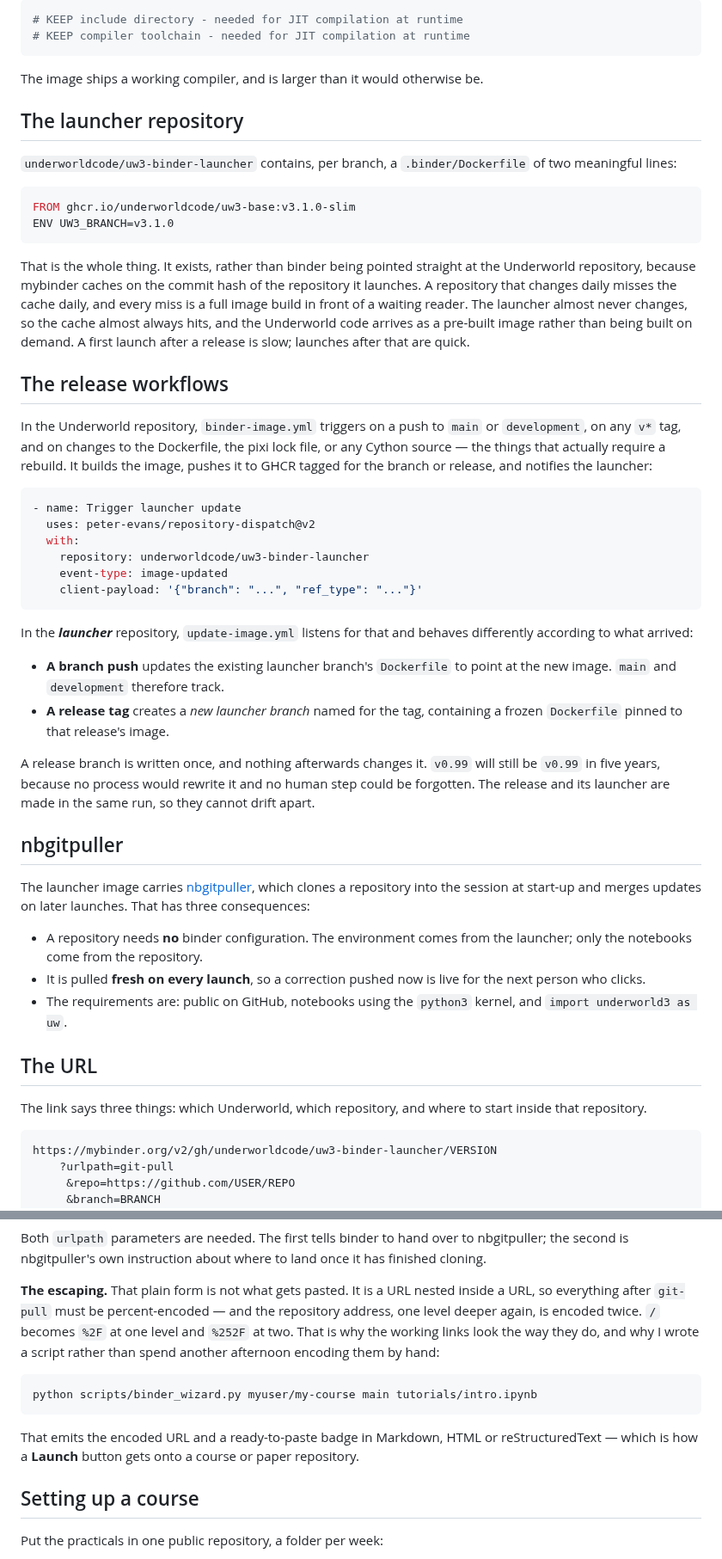
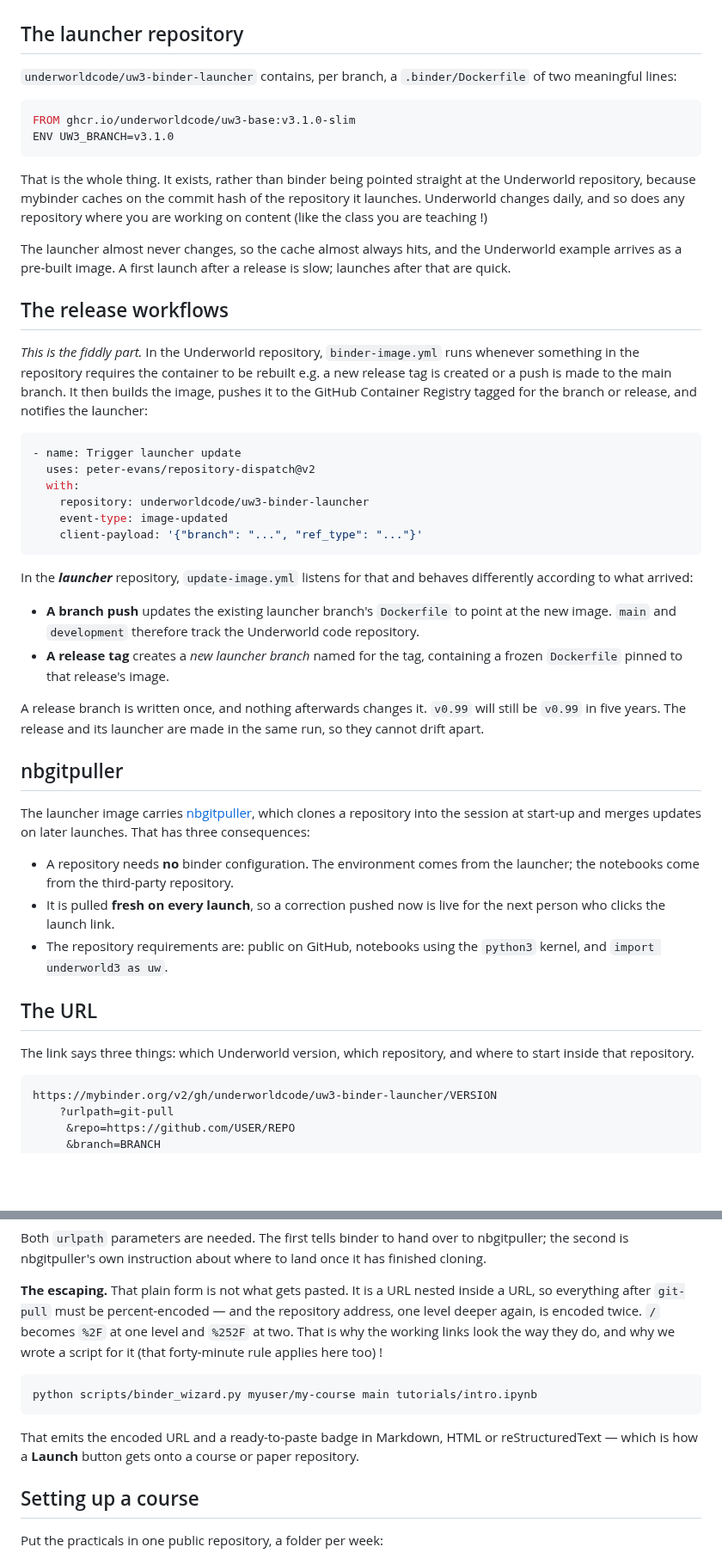
Before and after one commit to Underworld-Technical-Notes/underworldcode.org, a Markdown page: articles/running-underworld-in-a-browser/running-underworld-in-a-browser.md, 2 parts joined by grey strips. Shown at 86% size. GitHub-like rendering; blank space fills up the shorter version.

````diff
--- a/articles/running-underworld-in-a-browser/running-underworld-in-a-browser.md
+++ b/articles/running-underworld-in-a-browser/running-underworld-in-a-browser.md
@@ -131,10 +127,4 @@ to solve a problem. So the Dockerfile carries these reminders:
 
-```dockerfile
-# KEEP include directory - needed for JIT compilation at runtime
-# KEEP compiler toolchain - needed for JIT compilation at runtime
-```
-
-The image ships a working compiler, and is larger than it would otherwise be.
 
 ## The launcher repository
 
@@ -148,18 +138,17 @@ ENV UW3_BRANCH=v3.1.0
 
 That is the whole thing. It exists, rather than binder being pointed straight at
 the Underworld repository, because mybinder caches on the commit hash of the
-repository it launches. A repository that changes daily misses the cache daily,
-and every miss is a full image build in front of a waiting reader. The launcher
-almost never changes, so the cache almost always hits, and the Underworld code
-arrives as a pre-built image rather than being built on demand. A first launch
-after a release is slow; launches after that are quick.
+repository it launches. Underworld changes daily, and so does any repository where
+you are working on content (like the class you are teaching !)
+
+The launcher almost never changes, so the cache almost always hits, and the Underworld example
+arrives as a pre-built image. A first launch after a release is slow; launches after that are quick.
 
 ## The release workflows
 
-In the Underworld repository, `binder-image.yml` triggers on a push to `main`
-or `development`, on any `v*` tag, and on changes to the Dockerfile, the pixi
-lock file, or any Cython source — the things that actually require a rebuild.
-It builds the image, pushes it to GHCR tagged for the branch or release, and
+*This is the fiddly part.* In the Underworld repository, `binder-image.yml` runs whenever
+something in the repository requires the container to be rebuilt e.g. a new release tag is created or a push is made to
+the main branch. It then builds the image, pushes it to the GitHub Container Registry tagged for the branch or release, and
 notifies the launcher:
 
 ```yaml
@@ -175,31 +164,29 @@ In the **_launcher_** repository, `update-image.yml` listens for that and behave
 differently according to what arrived:
 
 - **A branch push** updates the existing launcher branch's `Dockerfile` to
-  point at the new image. `main` and `development` therefore track.
+  point at the new image. `main` and `development` therefore track the Underworld code repository.
 - **A release tag** creates a *new launcher branch* named for the tag,
   containing a frozen `Dockerfile` pinned to that release's image.
 
 A release branch is written once, and nothing afterwards changes it. `v0.99`
-will still be `v0.99` in five years, because no process would rewrite it and no
-human step could be forgotten. The release and its launcher are made in the same
+will still be `v0.99` in five years. The release and its launcher are made in the same
 run, so they cannot drift apart.
 
 ## nbgitpuller
 
-The launcher image carries [nbgitpuller](https://nbgitpuller.readthedocs.io/),
-which clones a repository into the session at start-up and merges updates on
+The launcher image carries [nbgitpuller](https://nbgitpuller.readthedocs.io/), which clones a repository into the session at start-up and merges updates on
 later launches. That has three consequences:
 
 - A repository needs **no** binder configuration. The environment comes from
-  the launcher; only the notebooks come from the repository.
+  the launcher; the notebooks come from the third-party repository.
 - It is pulled **fresh on every launch**, so a correction pushed now is live for
-  the next person who clicks.
-- The requirements are: public on GitHub, notebooks using the `python3` kernel,
+  the next person who clicks the launch link.
+- The repository requirements are: public on GitHub, notebooks using the `python3` kernel,
   and `import underworld3 as uw`.
 
 ## The URL
 
-The link says three things: which Underworld, which repository, and where to
+The link says three things: which Underworld version, which repository, and where to
 start inside that repository.
 
 ```
@@ -225,8 +212,7 @@ once it has finished cloning.
 inside a URL, so everything after `git-pull` must be percent-encoded — and the
 repository address, one level deeper again, is encoded twice. `/` becomes
 `%2F` at one level and `%252F` at two. That is why the working links look the
-way they do, and why I wrote a script rather than spend another afternoon
-encoding them by hand:
+way they do, and why we wrote a script for it (that forty-minute rule applies here too) !
 
 ```bash
 python scripts/binder_wizard.py myuser/my-course main tutorials/intro.ipynb
@@ -235,6 +221,8 @@ python scripts/binder_wizard.py myuser/my-course main tutorials/intro.ipynb
 That emits the encoded URL and a ready-to-paste badge in Markdown, HTML or
 reStructuredText — which is how a **Launch** button gets onto a course or paper
 repository.
+
+
 
 ## Setting up a course
 
````
Also changed, not shown: other parts of articles/running-underworld-in-a-browser/running-underworld-in-a-browser.md (+55 -60 lines).
